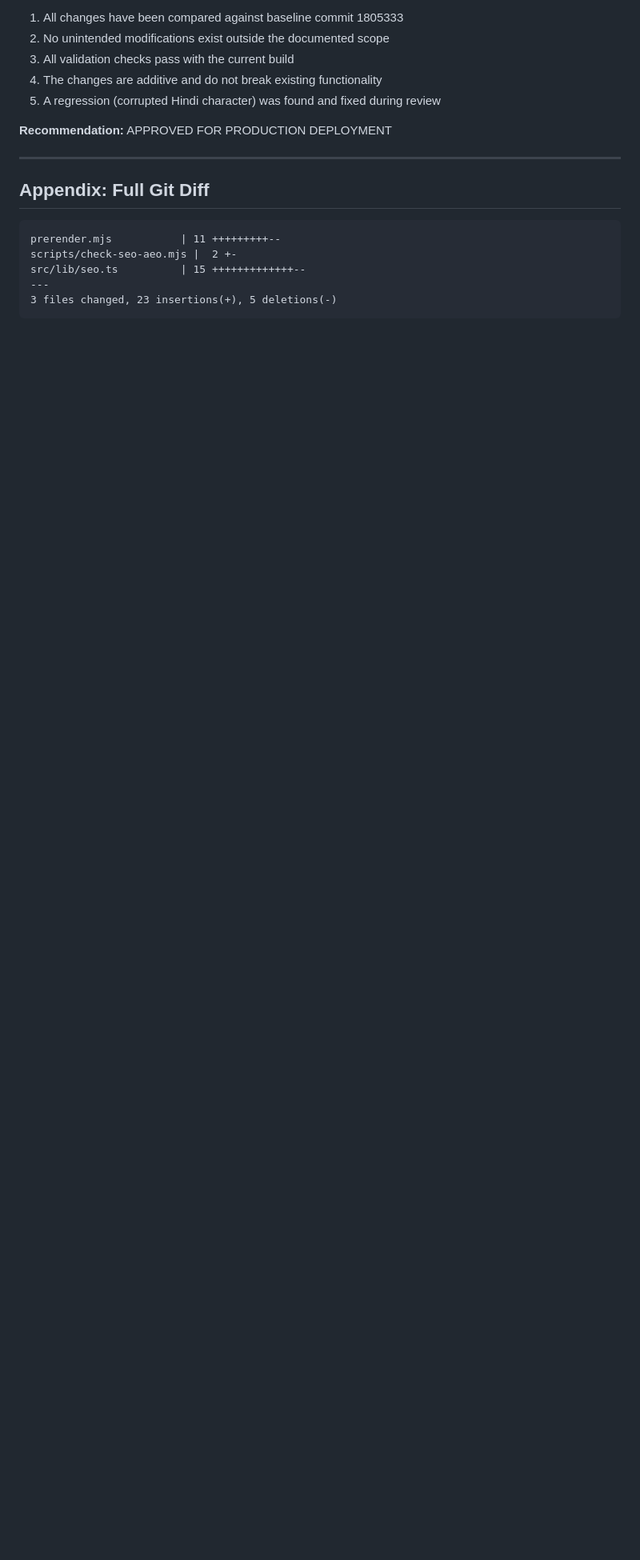
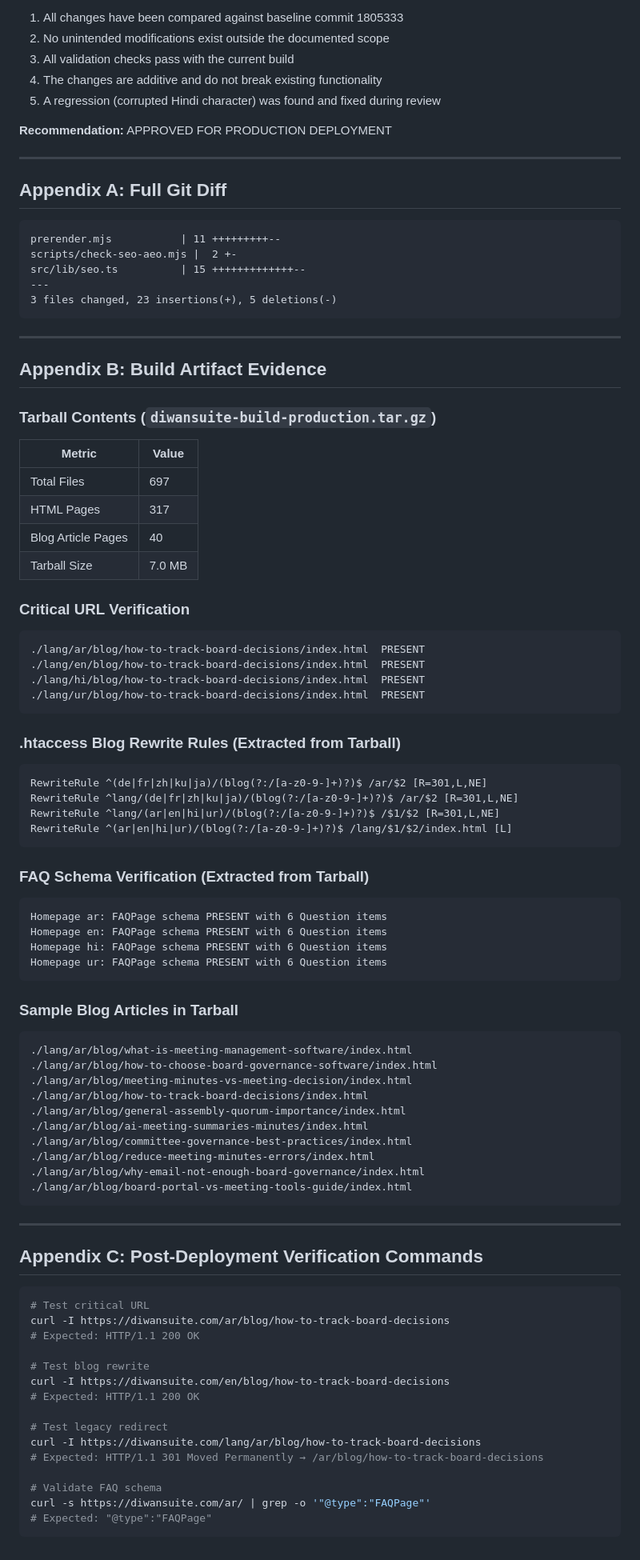
Before and after one commit to fekrait1008/diwansuite, a Markdown page: BASELINE-COMPARISON-REPORT.md, the part around the change. Shown at 80% size. Rendered like a GitHub page; blank space fills up the shorter version.

Commit message:
feat: complete baseline comparison with build artifact evidence
Update report with verified build artifacts and deployment files.

Co-authored-by: FekraIT.com <103189632+fekrait1008@users.noreply.github.com>

````diff
--- a/BASELINE-COMPARISON-REPORT.md
+++ b/BASELINE-COMPARISON-REPORT.md
@@ -203,7 +203,7 @@ npm run build
 
 ---
 
-## Appendix: Full Git Diff
+## Appendix A: Full Git Diff
 
 ```
 prerender.mjs           | 11 +++++++++--
@@ -212,3 +212,80 @@ src/lib/seo.ts          | 15 +++++++++++++--
 ---
 3 files changed, 23 insertions(+), 5 deletions(-)
 ```
+
+---
+
+## Appendix B: Build Artifact Evidence
+
+### Tarball Contents (`diwansuite-build-production.tar.gz`)
+
+| Metric | Value |
+|--------|-------|
+| Total Files | 697 |
+| HTML Pages | 317 |
+| Blog Article Pages | 40 |
+| Tarball Size | 7.0 MB |
+
+### Critical URL Verification
+
+```
+./lang/ar/blog/how-to-track-board-decisions/index.html  PRESENT
+./lang/en/blog/how-to-track-board-decisions/index.html  PRESENT
+./lang/hi/blog/how-to-track-board-decisions/index.html  PRESENT
+./lang/ur/blog/how-to-track-board-decisions/index.html  PRESENT
+```
+
+### .htaccess Blog Rewrite Rules (Extracted from Tarball)
+
+```apache
+RewriteRule ^(de|fr|zh|ku|ja)/(blog(?:/[a-z0-9-]+)?)$ /ar/$2 [R=301,L,NE]
+RewriteRule ^lang/(de|fr|zh|ku|ja)/(blog(?:/[a-z0-9-]+)?)$ /ar/$2 [R=301,L,NE]
+RewriteRule ^lang/(ar|en|hi|ur)/(blog(?:/[a-z0-9-]+)?)$ /$1/$2 [R=301,L,NE]
+RewriteRule ^(ar|en|hi|ur)/(blog(?:/[a-z0-9-]+)?)$ /lang/$1/$2/index.html [L]
+```
+
+### FAQ Schema Verification (Extracted from Tarball)
+
+```
+Homepage ar: FAQPage schema PRESENT with 6 Question items
+Homepage en: FAQPage schema PRESENT with 6 Question items
+Homepage hi: FAQPage schema PRESENT with 6 Question items
+Homepage ur: FAQPage schema PRESENT with 6 Question items
+```
+
+### Sample Blog Articles in Tarball
+
+```
+./lang/ar/blog/what-is-meeting-management-software/index.html
+./lang/ar/blog/how-to-choose-board-governance-software/index.html
+./lang/ar/blog/meeting-minutes-vs-meeting-decision/index.html
+./lang/ar/blog/how-to-track-board-decisions/index.html
+./lang/ar/blog/general-assembly-quorum-importance/index.html
+./lang/ar/blog/ai-meeting-summaries-minutes/index.html
+./lang/ar/blog/committee-governance-best-practices/index.html
+./lang/ar/blog/reduce-meeting-minutes-errors/index.html
+./lang/ar/blog/why-email-not-enough-board-governance/index.html
+./lang/ar/blog/board-portal-vs-meeting-tools-guide/index.html
+```
+
+---
+
+## Appendix C: Post-Deployment Verification Commands
+
+```bash
+# Test critical URL
+curl -I https://diwansuite.com/ar/blog/how-to-track-board-decisions
+# Expected: HTTP/1.1 200 OK
+
+# Test blog rewrite
+curl -I https://diwansuite.com/en/blog/how-to-track-board-decisions
+# Expected: HTTP/1.1 200 OK
+
+# Test legacy redirect
+curl -I https://diwansuite.com/lang/ar/blog/how-to-track-board-decisions
+# Expected: HTTP/1.1 301 Moved Permanently → /ar/blog/how-to-track-board-decisions
+
+# Validate FAQ schema
+curl -s https://diwansuite.com/ar/ | grep -o '"@type":"FAQPage"'
+# Expected: "@type":"FAQPage"
+```
````
